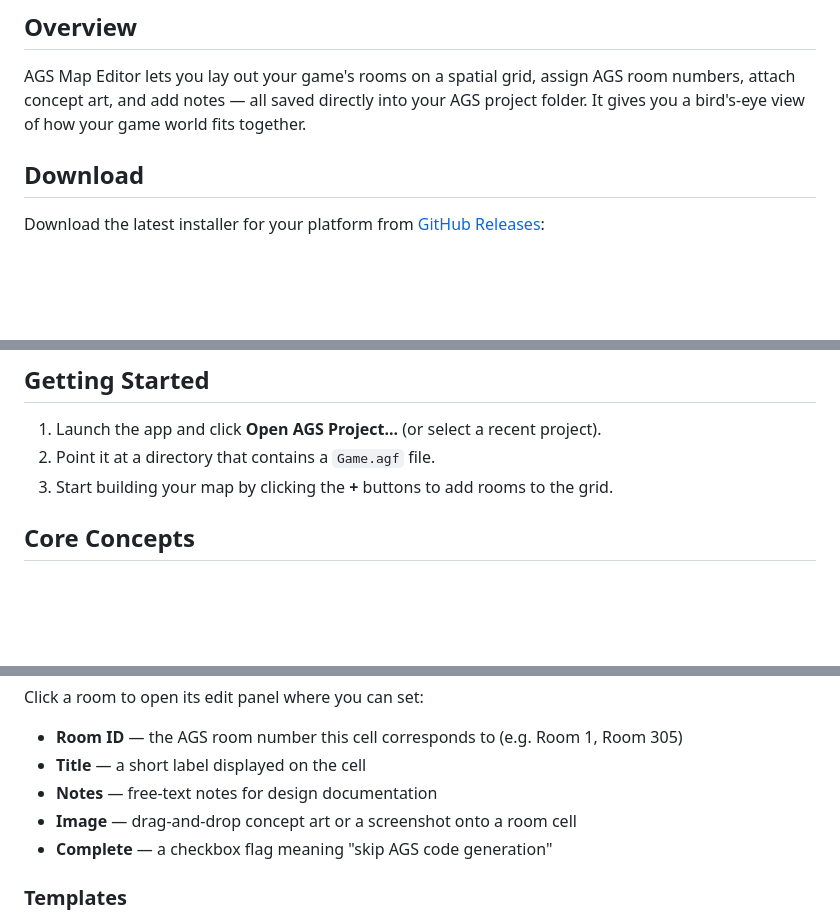
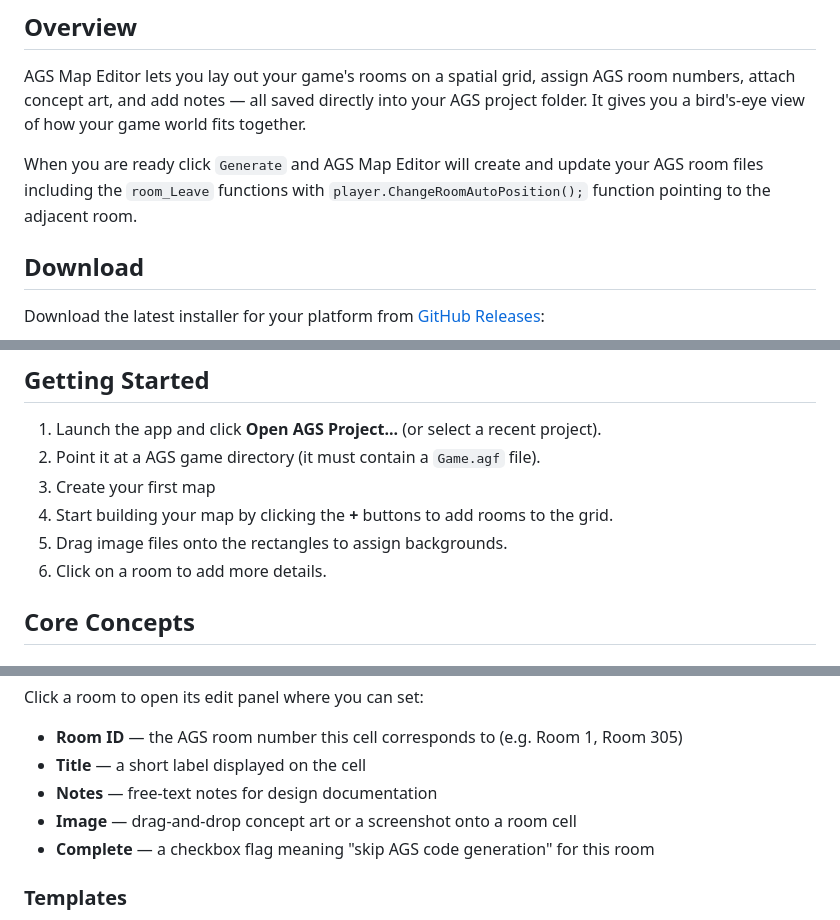
Before and after one commit to pointandorclick/ags-map-editor, a Markdown page: README.md, 3 parts joined by grey strips. GitHub-like rendering; blank space fills up the shorter version.

```diff
--- a/README.md
+++ b/README.md
@@ -9,6 +9,8 @@ A desktop application for visually designing room maps for [Adventure Game Studi
 ## Overview
 
 AGS Map Editor lets you lay out your game's rooms on a spatial grid, assign AGS room numbers, attach concept art, and add notes — all saved directly into your AGS project folder. It gives you a bird's-eye view of how your game world fits together.
+
+When you are ready click `Generate` and AGS Map Editor will create and update your AGS room files including the `room_Leave` functions with `player.ChangeRoomAutoPosition();` function pointing to the adjacent room.
 
 ## Download
 
@@ -31,8 +33,11 @@ Download the latest installer for your platform from [GitHub Releases](https://g
 ## Getting Started
 
 1. Launch the app and click **Open AGS Project...** (or select a recent project).
-2. Point it at a directory that contains a `Game.agf` file.
-3. Start building your map by clicking the **+** buttons to add rooms to the grid.
+2. Point it at a AGS game directory (it must contain a `Game.agf` file).
+3. Create your first map
+4. Start building your map by clicking the **+** buttons to add rooms to the grid.
+5. Drag image files onto the rectangles to assign backgrounds.
+6. Click on a room to add more details.
 
 ## Core Concepts
 
@@ -50,7 +55,7 @@ Click a room to open its edit panel where you can set:
 - **Title** — a short label displayed on the cell
 - **Notes** — free-text notes for design documentation
 - **Image** — drag-and-drop concept art or a screenshot onto a room cell
-- **Complete** — a checkbox flag meaning "skip AGS code generation"
+- **Complete** — a checkbox flag meaning "skip AGS code generation" for this room
 
 ### Templates
 
```
